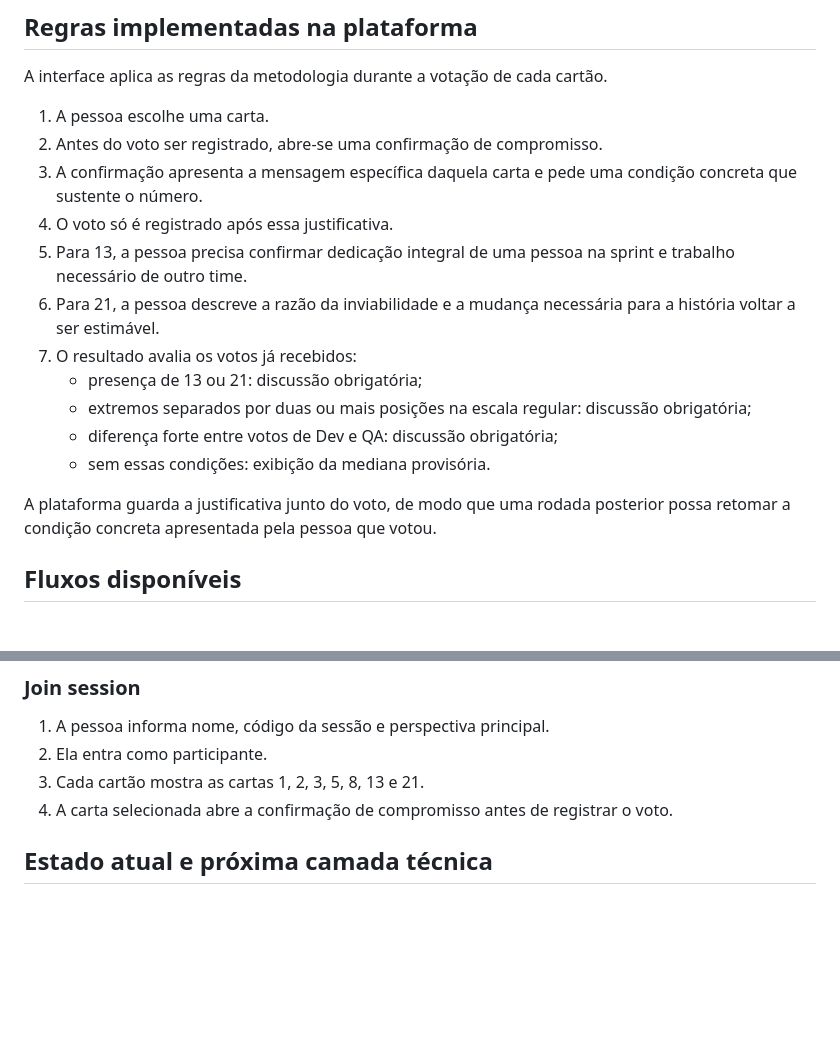
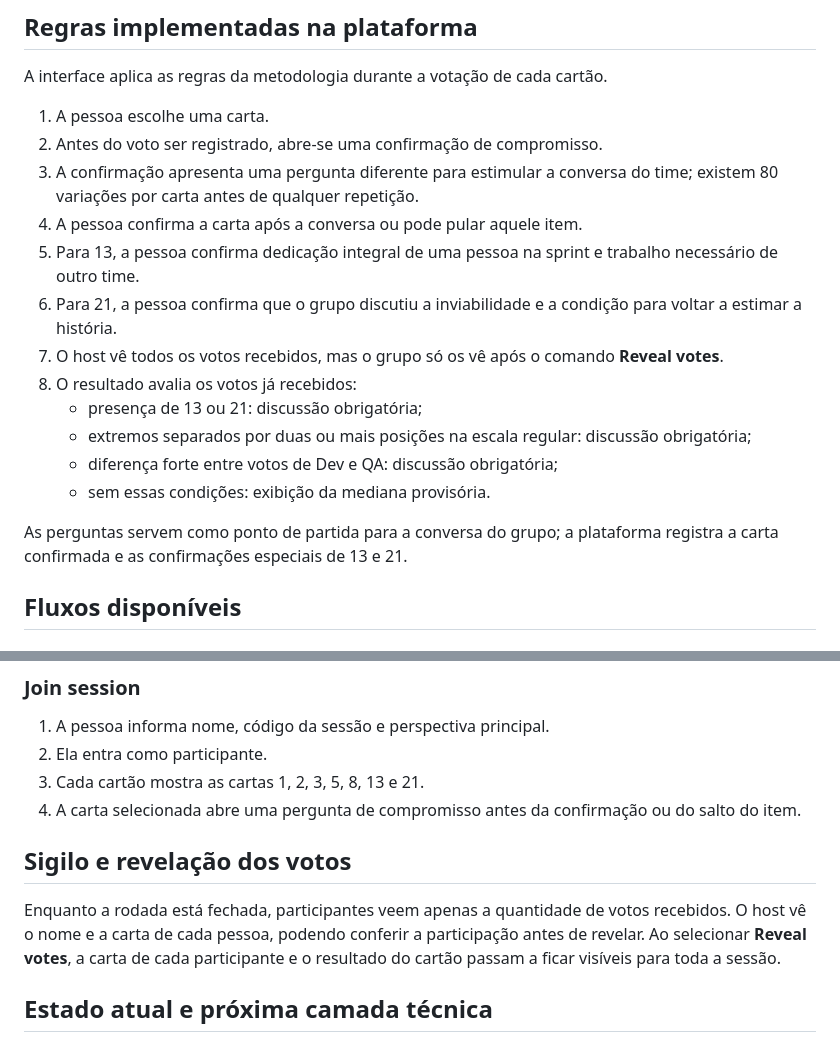
Before and after one commit to kiltonfernandes/commitmentpoker, a Markdown page: README.md, 2 parts joined by grey strips. Drawn GitHub-style; blank space fills up the shorter version.

Commit message:
Document rotating questions and vote reveal flow

```diff
--- a/README.md
+++ b/README.md
@@ -186,17 +186,18 @@ A interface aplica as regras da metodologia durante a votação de cada cartão.
 
 1. A pessoa escolhe uma carta.
 2. Antes do voto ser registrado, abre-se uma confirmação de compromisso.
-3. A confirmação apresenta a mensagem específica daquela carta e pede uma condição concreta que sustente o número.
-4. O voto só é registrado após essa justificativa.
-5. Para 13, a pessoa precisa confirmar dedicação integral de uma pessoa na sprint e trabalho necessário de outro time.
-6. Para 21, a pessoa descreve a razão da inviabilidade e a mudança necessária para a história voltar a ser estimável.
-7. O resultado avalia os votos já recebidos:
+3. A confirmação apresenta uma pergunta diferente para estimular a conversa do time; existem 80 variações por carta antes de qualquer repetição.
+4. A pessoa confirma a carta após a conversa ou pode pular aquele item.
+5. Para 13, a pessoa confirma dedicação integral de uma pessoa na sprint e trabalho necessário de outro time.
+6. Para 21, a pessoa confirma que o grupo discutiu a inviabilidade e a condição para voltar a estimar a história.
+7. O host vê todos os votos recebidos, mas o grupo só os vê após o comando **Reveal votes**.
+8. O resultado avalia os votos já recebidos:
    - presença de 13 ou 21: discussão obrigatória;
    - extremos separados por duas ou mais posições na escala regular: discussão obrigatória;
    - diferença forte entre votos de Dev e QA: discussão obrigatória;
    - sem essas condições: exibição da mediana provisória.
 
-A plataforma guarda a justificativa junto do voto, de modo que uma rodada posterior possa retomar a condição concreta apresentada pela pessoa que votou.
+As perguntas servem como ponto de partida para a conversa do grupo; a plataforma registra a carta confirmada e as confirmações especiais de 13 e 21.
 
 ## Fluxos disponíveis
 
@@ -213,7 +214,11 @@ A plataforma guarda a justificativa junto do voto, de modo que uma rodada poster
 1. A pessoa informa nome, código da sessão e perspectiva principal.
 2. Ela entra como participante.
 3. Cada cartão mostra as cartas 1, 2, 3, 5, 8, 13 e 21.
-4. A carta selecionada abre a confirmação de compromisso antes de registrar o voto.
+4. A carta selecionada abre uma pergunta de compromisso antes da confirmação ou do salto do item.
+
+## Sigilo e revelação dos votos
+
+Enquanto a rodada está fechada, participantes veem apenas a quantidade de votos recebidos. O host vê o nome e a carta de cada pessoa, podendo conferir a participação antes de revelar. Ao selecionar **Reveal votes**, a carta de cada participante e o resultado do cartão passam a ficar visíveis para toda a sessão.
 
 ## Estado atual e próxima camada técnica
 
```
